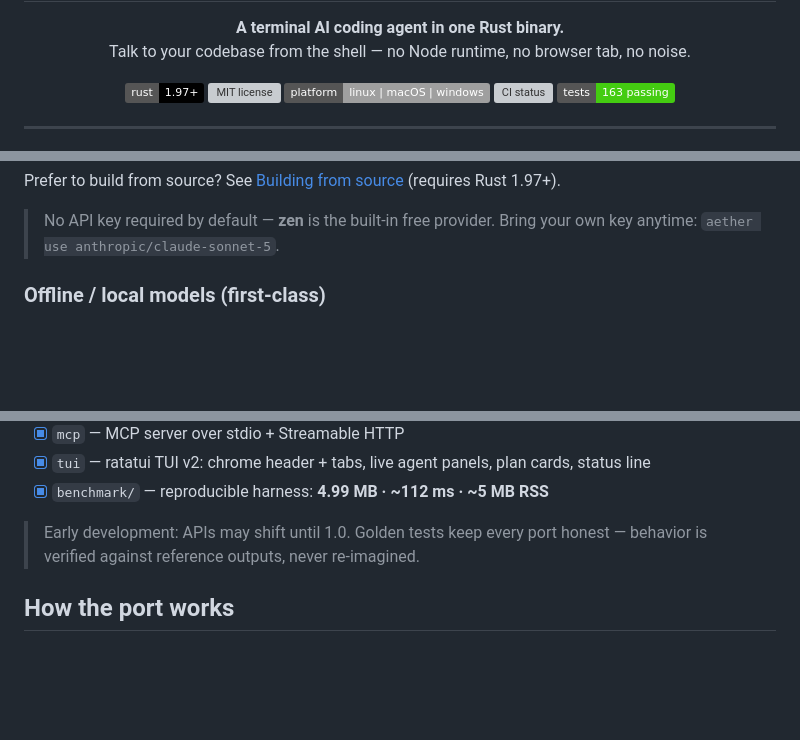
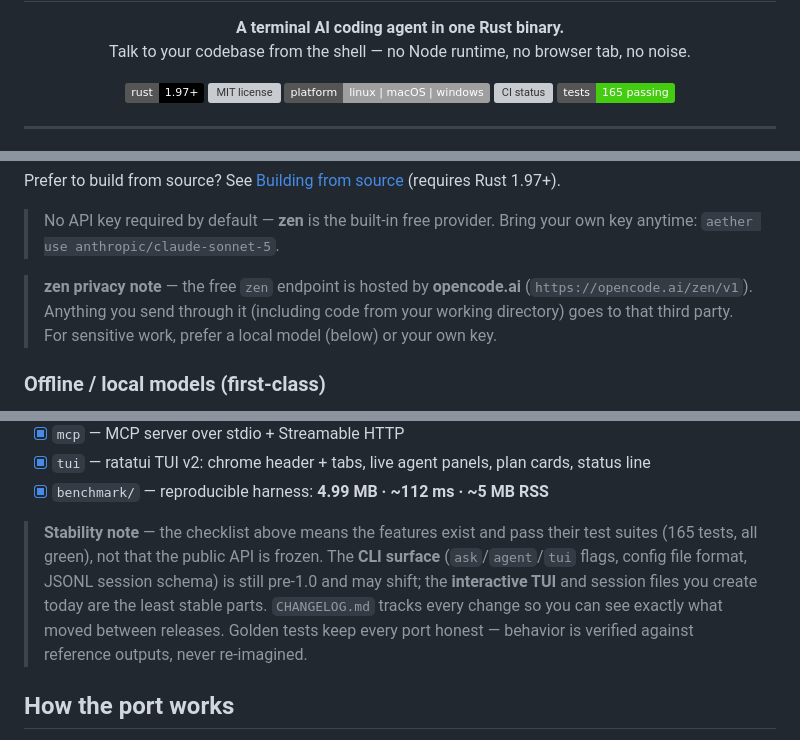
Before and after one commit to Aetherdz/aether, a Markdown page: README.md, 3 parts joined by grey strips. Rendered like a GitHub page; badges without logos; blank space fills up the shorter version; grey boxes are pictures that could not be loaded.

```diff
--- a/README.md
+++ b/README.md
@@ -14,7 +14,7 @@
   <a href="https://github.com/Aetherdz/aether/blob/main/LICENSE"><img src="https://img.shields.io/github/license/Aetherdz/aether" alt="MIT license" /></a>
   <a href="https://github.com/Aetherdz/aether"><img src="https://img.shields.io/badge/platform-linux%20%7C%20macOS%20%7C%20windows-lightgrey" alt="Cross-platform" /></a>
   <a href="https://github.com/Aetherdz/aether/actions/workflows/ci.yml"><img src="https://github.com/Aetherdz/aether/actions/workflows/ci.yml/badge.svg" alt="CI status" /></a>
-  <a href="https://github.com/Aetherdz/aether"><img src="https://img.shields.io/badge/tests-163%20passing-brightgreen" alt="163 tests passing" /></a>
+  <a href="https://github.com/Aetherdz/aether"><img src="https://img.shields.io/badge/tests-165%20passing-brightgreen" alt="165 tests passing" /></a>
 </p>
 
 ---
@@ -108,6 +108,11 @@ Prefer to build from source? See [Building from source](#building-from-source)
 
 > No API key required by default — **zen** is the built-in free provider.
 > Bring your own key anytime: `aether use anthropic/claude-sonnet-5`.
+
+> **zen privacy note** — the free `zen` endpoint is hosted by
+> **opencode.ai** (`https://opencode.ai/zen/v1`). Anything you send through
+> it (including code from your working directory) goes to that third party.
+> For sensitive work, prefer a local model (below) or your own key.
 
 ### Offline / local models (first-class)
 
@@ -264,8 +269,14 @@ parse but print a deprecation notice:
 - [x] `tui` — ratatui TUI v2: chrome header + tabs, live agent panels, plan cards, status line
 - [x] `benchmark/` — reproducible harness: **4.99 MB · ~112 ms · ~5 MB RSS**
 
-> Early development: APIs may shift until 1.0. Golden tests keep every port
-> honest — behavior is verified against reference outputs, never re-imagined.
+> **Stability note** — the checklist above means the features exist and pass
+> their test suites (165 tests, all green), not that the public API is frozen.
+> The **CLI surface** (`ask`/`agent`/`tui` flags, config file format, JSONL
+> session schema) is still pre-1.0 and may shift; the **interactive TUI** and
+> session files you create today are the least stable parts. `CHANGELOG.md`
+> tracks every change so you can see exactly what moved between releases.
+> Golden tests keep every port honest — behavior is verified against
+> reference outputs, never re-imagined.
 
 ## How the port works
 
```
Also changed, not shown: other parts of README.md (+1 -0 lines), CHANGELOG.md (added, +81 -0 lines), demo.gif (added), 3 other files.
